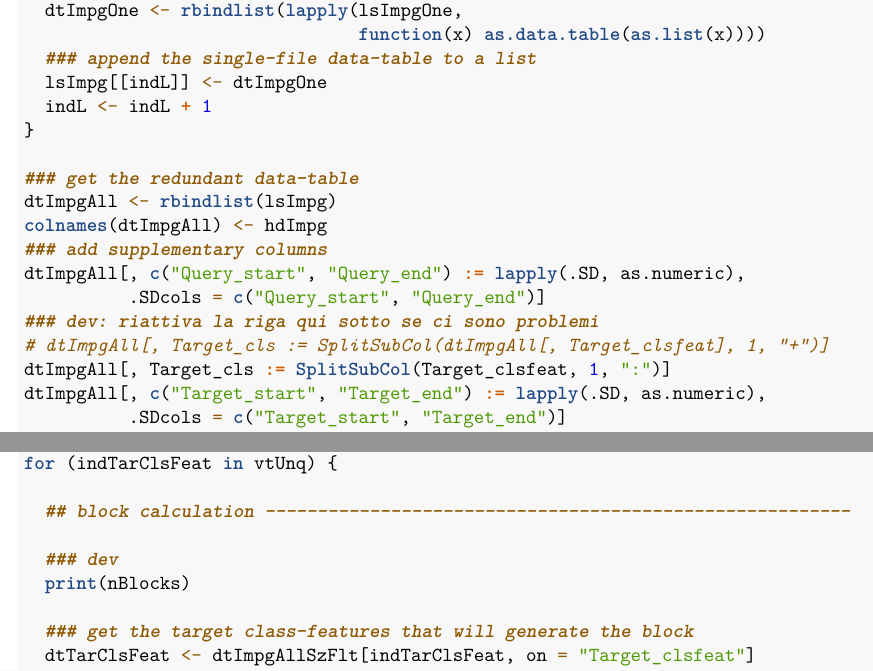
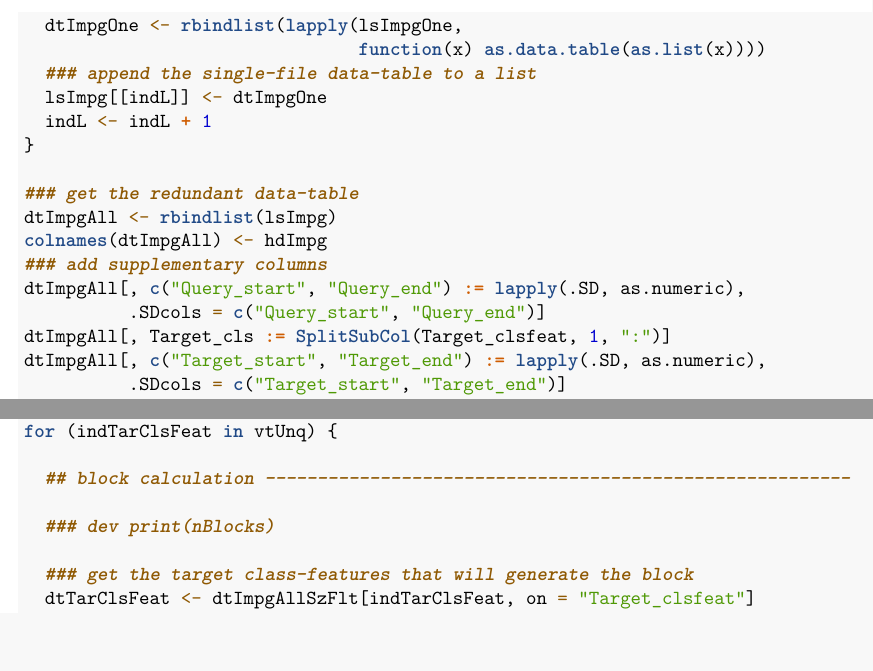
Before and after one commit to lt11/panda, an R Markdown document (mrk/panda.Rmd): two parts of pages 9 and 10 of 13, joined at a grey line, cut so that both start at the same text. Rendered offline with R 4.5, knitr and Pandoc, then LaTeX, with nearby package versions; some code elsewhere in the file could not run offline.

Commit message:
no dev messages and sort ascending dtImpgAllSzFlt

```diff
--- a/mrk/panda.Rmd
+++ b/mrk/panda.Rmd
@@ -420,8 +419,6 @@ colnames(dtImpgAll) <- hdImpg
 ### add supplementary columns
 dtImpgAll[, c("Query_start", "Query_end") := lapply(.SD, as.numeric),
           .SDcols = c("Query_start", "Query_end")]
-### dev: riattiva la riga qui sotto se ci sono problemi
-# dtImpgAll[, Target_cls := SplitSubCol(dtImpgAll[, Target_clsfeat], 1, "+")]
 dtImpgAll[, Target_cls := SplitSubCol(Target_clsfeat, 1, ":")]
 dtImpgAll[, c("Target_start", "Target_end") := lapply(.SD, as.numeric),
           .SDcols = c("Target_start", "Target_end")]
```
Also changed, not shown: mrk/c3.R (+2 -6 lines), mrk/panda.Rmd (6 more changed lines).
